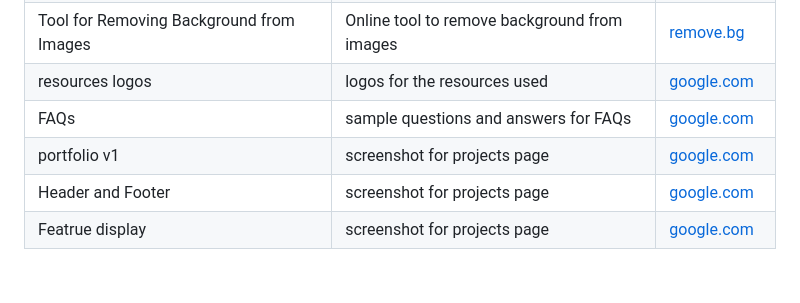
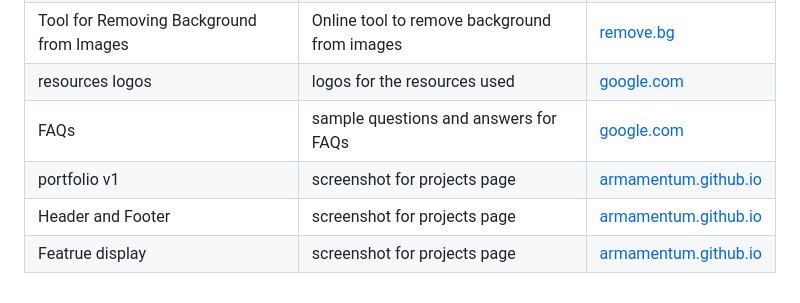
Before and after one commit to Armamentum/WD-Finals, a Markdown page: README.md, the part around the change. Drawn GitHub-style.

Commit message:
docs(README): changed link name for some resources

```diff
--- a/README.md
+++ b/README.md
@@ -146,6 +146,6 @@ WD-Finals
 | Tool for Removing Background from Images | Online tool to remove background from images | [remove.bg](https://www.remove.bg/) |
 | resources logos | logos for the resources used | [google.com](https://www.google.com) |
 | FAQs | sample questions and answers for FAQs | [google.com](https://www.google.com) |
-| portfolio v1 | screenshot for projects page | [google.com](https://github.com/Armamentum/WD-Resume-Armamento) |
-| Header and Footer | screenshot for projects page | [google.com](https://github.com/Armamentum/WD-Seatwork-3) |
-| Featrue display | screenshot for projects page | [google.com](https://github.com/Armamentum/WD-SEATWORK-4) |
+| portfolio v1 | screenshot for projects page | [armamentum.github.io](https://github.com/Armamentum/WD-Resume-Armamento) |
+| Header and Footer | screenshot for projects page | [armamentum.github.io](https://github.com/Armamentum/WD-Seatwork-3) |
+| Featrue display | screenshot for projects page | [armamentum.github.io](https://github.com/Armamentum/WD-SEATWORK-4) |
```
